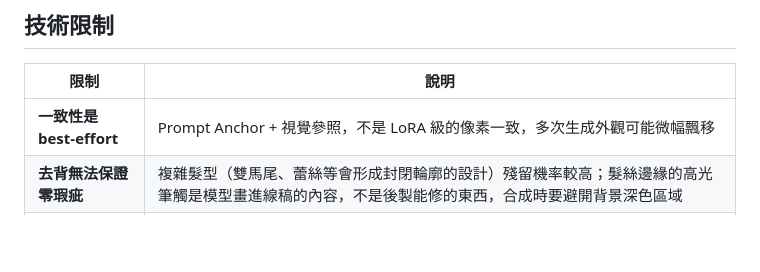
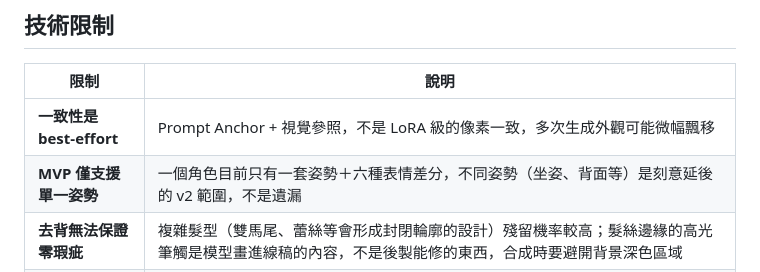
Before and after one commit to tznthou/tachie-forge, a Markdown page: README.md, the part around the change. GitHub-like rendering; blank space fills up the shorter version.

```diff
--- a/README.md
+++ b/README.md
@@ -97,6 +97,7 @@ LICENSE
 | 限制 | 說明 |
 |------|------|
 | **一致性是 best-effort** | Prompt Anchor + 視覺參照，不是 LoRA 級的像素一致，多次生成外觀可能微幅飄移 |
+| **MVP 僅支援單一姿勢** | 一個角色目前只有一套姿勢＋六種表情差分，不同姿勢（坐姿、背面等）是刻意延後的 v2 範圍，不是遺漏 |
 | **去背無法保證零瑕疵** | 複雜髮型（雙馬尾、蕾絲等會形成封閉輪廓的設計）殘留機率較高；髮絲邊緣的高光筆觸是模型畫進線稿的內容，不是後製能修的東西，合成時要避開背景深色區域 |
 | **沒有 Godot 專屬整合** | 輸出是通用 PNG + prompt.txt，沒有 export 成 Godot resource 或場景節點，素材要手動丟進遊戲專案 |
 | **對話 UI 尚未開始** | 三素材裡只完成 BG + 立繪，對話框/文字 UI 還在規劃階段 |
```
Also changed, not shown: skills/generate-scene-bg/SKILL.md (+1 -1 lines), skills/generate-tachie/SKILL.md (+1 -1 lines).
